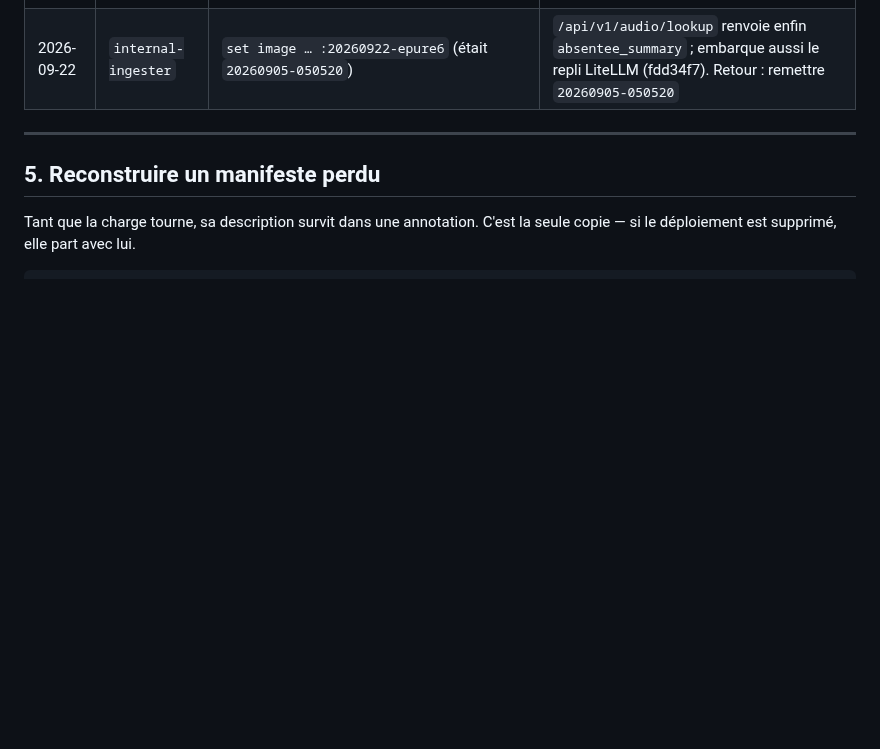
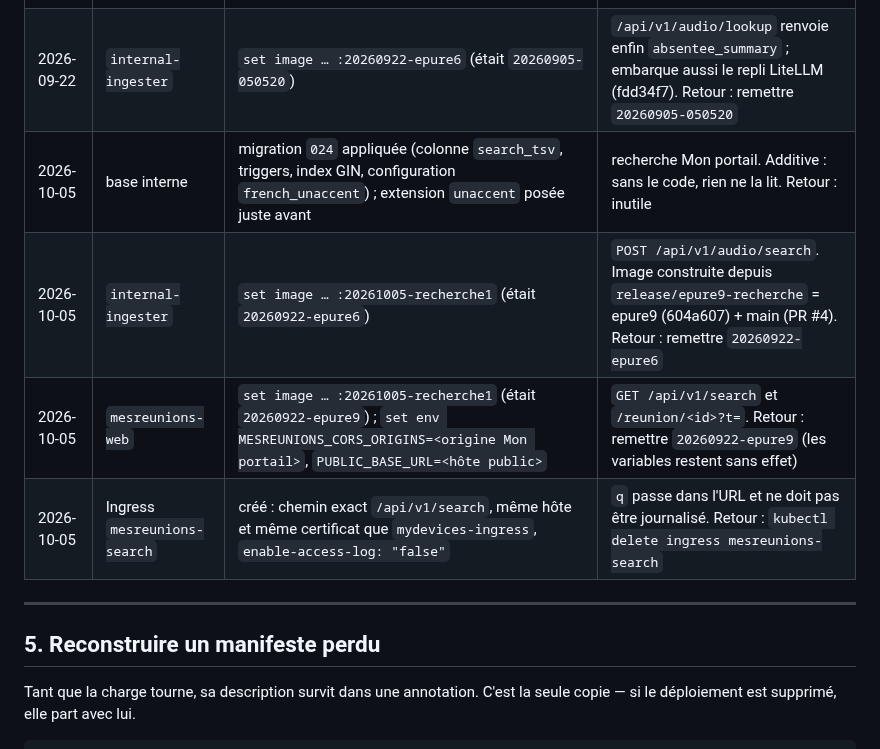
Before and after one commit to IA-Generative/mirai-mesreunions, a Markdown page: docs/RUNBOOK_DEPLOIEMENT_PROD_BETA.md, the part around the change. Rendered like a GitHub page; blank space fills up the shorter version.

Commit message:
docs(runbook): déploiement de la recherche Mon portail (2026-10-05)
Migration 024, images 20261005-recherche1, variables CORS et URL publique, Ingress sans journal ; retours notés.

```diff
--- a/docs/RUNBOOK_DEPLOIEMENT_PROD_BETA.md
+++ b/docs/RUNBOOK_DEPLOIEMENT_PROD_BETA.md
@@ -131,6 +131,10 @@ reconstruction du manifeste (§5).
 |---|---|---|---|
 | 2026-09-22 | `internal-ingester` | `set env KEVENT_ABSENTEE_SUMMARY_ENABLED=true` | les autres étapes LLM étaient activées, celle-ci oubliée : aucun résumé « Pour les absents » n'était jamais produit |
 | 2026-09-22 | `internal-ingester` | `set image … :20260922-epure6` (était `20260905-050520`) | `/api/v1/audio/lookup` renvoie enfin `absentee_summary` ; embarque aussi le repli LiteLLM (fdd34f7). Retour : remettre `20260905-050520` |
+| 2026-10-05 | base interne | migration `024` appliquée (colonne `search_tsv`, triggers, index GIN, configuration `french_unaccent`) ; extension `unaccent` posée juste avant | recherche Mon portail. Additive : sans le code, rien ne la lit. Retour : inutile |
+| 2026-10-05 | `internal-ingester` | `set image … :20261005-recherche1` (était `20260922-epure6`) | `POST /api/v1/audio/search`. Image construite depuis `release/epure9-recherche` = epure9 (604a607) + main (PR #4). Retour : remettre `20260922-epure6` |
+| 2026-10-05 | `mesreunions-web` | `set image … :20261005-recherche1` (était `20260922-epure9`) ; `set env MESREUNIONS_CORS_ORIGINS=<origine Mon portail>`, `PUBLIC_BASE_URL=<hôte public>` | `GET /api/v1/search` et `/reunion/<id>?t=`. Retour : remettre `20260922-epure9` (les variables restent sans effet) |
+| 2026-10-05 | Ingress `mesreunions-search` | créé : chemin exact `/api/v1/search`, même hôte et même certificat que `mydevices-ingress`, `enable-access-log: "false"` | `q` passe dans l'URL et ne doit pas être journalisé. Retour : `kubectl delete ingress mesreunions-search` |
 
 ---
 
```
